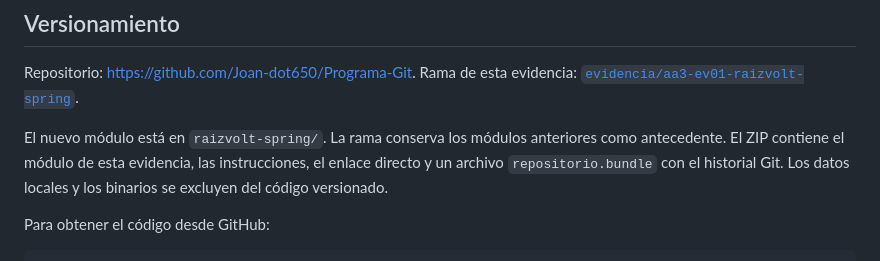
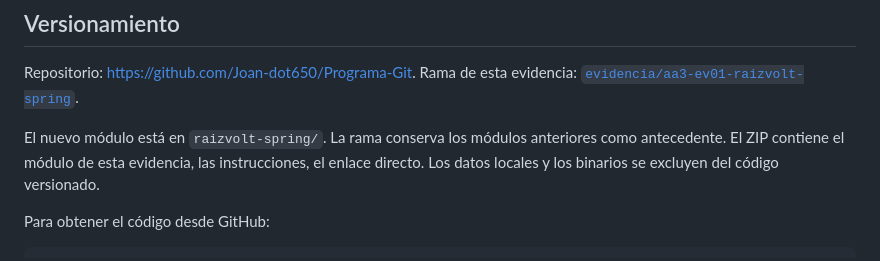
Before and after one commit to Joan-dot650/Programa-Git, a Markdown page: raizvolt-spring/README.md, the part around the change. GitHub-like rendering.

```diff
--- a/raizvolt-spring/README.md
+++ b/raizvolt-spring/README.md
@@ -85,7 +85,7 @@ Rama de esta evidencia: [`evidencia/aa3-ev01-raizvolt-spring`](https://github.co
 
 El nuevo módulo está en `raizvolt-spring/`. La rama conserva los módulos anteriores
 como antecedente. El ZIP contiene el módulo de esta evidencia, las instrucciones,
-el enlace directo y un archivo `repositorio.bundle` con el historial Git.
+el enlace directo.
 Los datos locales y los binarios se excluyen del código versionado.
 
 Para obtener el código desde GitHub:
```
